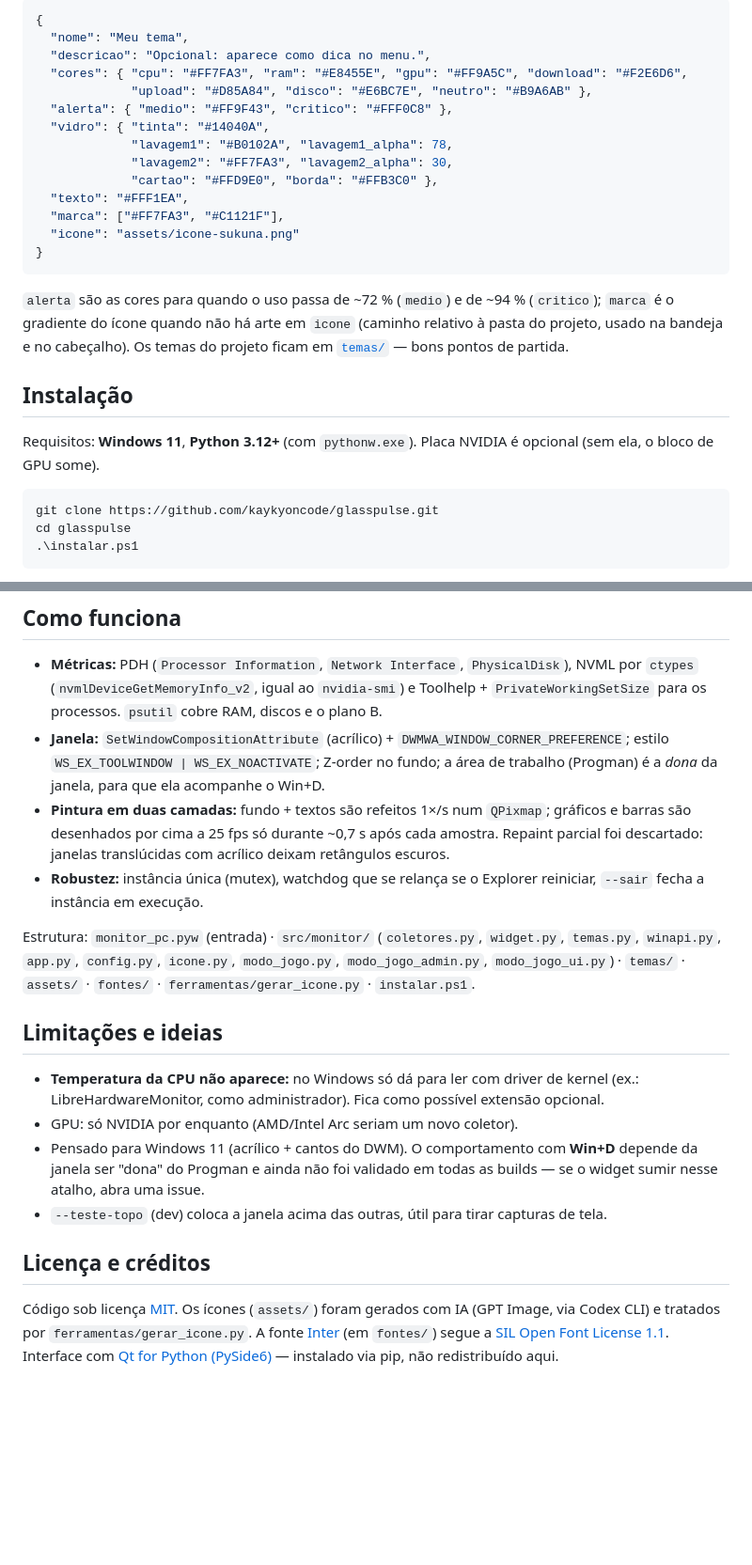
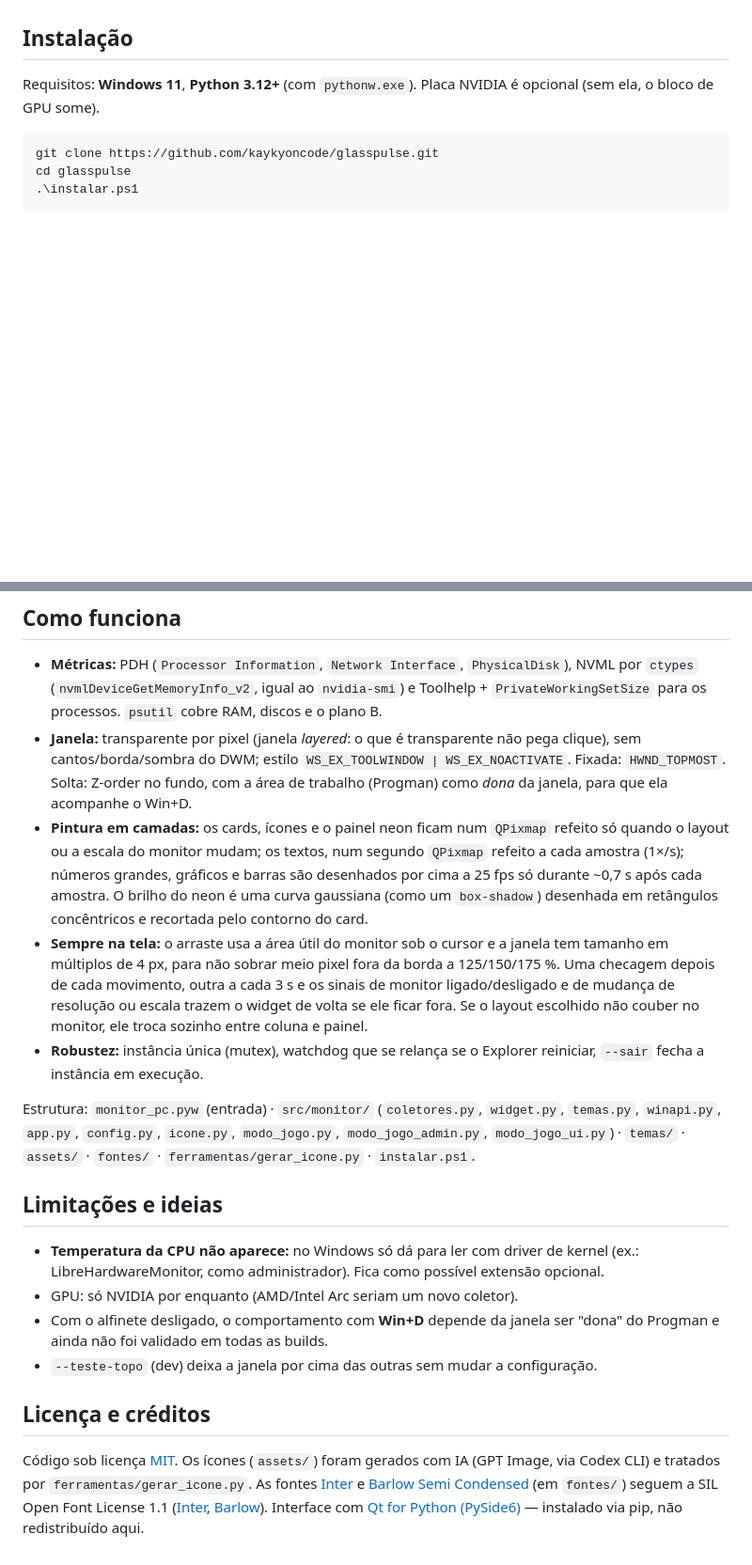
Before and after one commit to kaykyoncode/glasspulse, a Markdown page: README.md, 2 parts joined by grey strips. Shown at 94% size. Rendered like a GitHub page; blank space fills up the shorter version.

````diff
--- a/README.md
+++ b/README.md
@@ -66,24 +71,4 @@ Qualquer campo que faltar ou tiver cor inválida herda do tema Noite, e um arqui
 
-```json
-{
-  "nome": "Meu tema",
-  "descricao": "Opcional: aparece como dica no menu.",
-  "cores": { "cpu": "#FF7FA3", "ram": "#E8455E", "gpu": "#FF9A5C", "download": "#F2E6D6",
-             "upload": "#D85A84", "disco": "#E6BC7E", "neutro": "#B9A6AB" },
-  "alerta": { "medio": "#FF9F43", "critico": "#FFF0C8" },
-  "vidro": { "tinta": "#14040A",
-             "lavagem1": "#B0102A", "lavagem1_alpha": 78,
-             "lavagem2": "#FF7FA3", "lavagem2_alpha": 30,
-             "cartao": "#FFD9E0", "borda": "#FFB3C0" },
-  "texto": "#FFF1EA",
-  "marca": ["#FF7FA3", "#C1121F"],
-  "icone": "assets/icone-sukuna.png"
-}
-```
-
-`alerta` são as cores para quando o uso passa de ~72 % (`medio`) e de ~94 % (`critico`); `marca` é o gradiente do
-ícone quando não há arte em `icone` (caminho relativo à pasta do projeto, usado na bandeja e no cabeçalho).
-Os temas do projeto ficam em [`temas/`](temas/) — bons pontos de partida.
 ## Instalação
 
 Requisitos: **Windows 11**, **Python 3.12+** (com `pythonw.exe`). Placa NVIDIA é opcional (sem ela, o bloco de GPU some).
@@ -150,8 +136,9 @@ já voltam com o Windows). Para ver o que seria feito, sem fazer nada: `python m
 ## Como funciona
 
 - **Métricas:** PDH (`Processor Information`, `Network Interface`, `PhysicalDisk`), NVML por `ctypes` (`nvmlDeviceGetMemoryInfo_v2`, igual ao `nvidia-smi`) e Toolhelp + `PrivateWorkingSetSize` para os processos. `psutil` cobre RAM, discos e o plano B.
-- **Janela:** `SetWindowCompositionAttribute` (acrílico) + `DWMWA_WINDOW_CORNER_PREFERENCE`; estilo `WS_EX_TOOLWINDOW | WS_EX_NOACTIVATE`; Z-order no fundo; a área de trabalho (Progman) é a *dona* da janela, para que ela acompanhe o Win+D.
-- **Pintura em duas camadas:** fundo + textos são refeitos 1×/s num `QPixmap`; gráficos e barras são desenhados por cima a 25 fps só durante ~0,7 s após cada amostra. Repaint parcial foi descartado: janelas translúcidas com acrílico deixam retângulos escuros.
+- **Janela:** transparente por pixel (janela *layered*: o que é transparente não pega clique), sem cantos/borda/sombra do DWM; estilo `WS_EX_TOOLWINDOW | WS_EX_NOACTIVATE`. Fixada: `HWND_TOPMOST`. Solta: Z-order no fundo, com a área de trabalho (Progman) como *dona* da janela, para que ela acompanhe o Win+D.
+- **Pintura em camadas:** os cards, ícones e o painel neon ficam num `QPixmap` refeito só quando o layout ou a escala do monitor mudam; os textos, num segundo `QPixmap` refeito a cada amostra (1×/s); números grandes, gráficos e barras são desenhados por cima a 25 fps só durante ~0,7 s após cada amostra. O brilho do neon é uma curva gaussiana (como um `box-shadow`) desenhada em retângulos concêntricos e recortada pelo contorno do card.
+- **Sempre na tela:** o arraste usa a área útil do monitor sob o cursor e a janela tem tamanho em múltiplos de 4 px, para não sobrar meio pixel fora da borda a 125/150/175 %. Uma checagem depois de cada movimento, outra a cada 3 s e os sinais de monitor ligado/desligado e de mudança de resolução ou escala trazem o widget de volta se ele ficar fora. Se o layout escolhido não couber no monitor, ele troca sozinho entre coluna e painel.
 - **Robustez:** instância única (mutex), watchdog que se relança se o Explorer reiniciar, `--sair` fecha a instância em execução.
 
 Estrutura: `monitor_pc.pyw` (entrada) · `src/monitor/` (`coletores.py`, `widget.py`, `temas.py`, `winapi.py`, `app.py`, `config.py`, `icone.py`, `modo_jogo.py`, `modo_jogo_admin.py`, `modo_jogo_ui.py`) · `temas/` · `assets/` · `fontes/` · `ferramentas/gerar_icone.py` · `instalar.ps1`.
@@ -160,10 +147,10 @@ Estrutura: `monitor_pc.pyw` (entrada) · `src/monitor/` (`coletores.py`, `widget
 
 - **Temperatura da CPU não aparece:** no Windows só dá para ler com driver de kernel (ex.: LibreHardwareMonitor, como administrador). Fica como possível extensão opcional.
 - GPU: só NVIDIA por enquanto (AMD/Intel Arc seriam um novo coletor).
-- Pensado para Windows 11 (acrílico + cantos do DWM). O comportamento com **Win+D** depende da janela ser "dona" do Progman e ainda não foi validado em todas as builds — se o widget sumir nesse atalho, abra uma issue.
-- `--teste-topo` (dev) coloca a janela acima das outras, útil para tirar capturas de tela.
+- Com o alfinete desligado, o comportamento com **Win+D** depende da janela ser "dona" do Progman e ainda não foi validado em todas as builds.
+- `--teste-topo` (dev) deixa a janela por cima das outras sem mudar a configuração.
 
 ## Licença e créditos
 
-Código sob licença [MIT](LICENSE). Os ícones (`assets/`) foram gerados com IA (GPT Image, via Codex CLI) e tratados por `ferramentas/gerar_icone.py`. A fonte [Inter](https://github.com/rsms/inter) (em `fontes/`) segue a
-[SIL Open Font License 1.1](fontes/OFL.txt). Interface com [Qt for Python (PySide6)](https://doc.qt.io/qtforpython-6/) — instalado via pip, não redistribuído aqui.
+Código sob licença [MIT](LICENSE). Os ícones (`assets/`) foram gerados com IA (GPT Image, via Codex CLI) e tratados por `ferramentas/gerar_icone.py`. As fontes [Inter](https://github.com/rsms/inter) e [Barlow Semi Condensed](https://github.com/jpt/barlow) (em `fontes/`) seguem a
+SIL Open Font License 1.1 ([Inter](fontes/OFL.txt), [Barlow](fontes/OFL-Barlow.txt)). Interface com [Qt for Python (PySide6)](https://doc.qt.io/qtforpython-6/) — instalado via pip, não redistribuído aqui.
````
Also changed, not shown: other parts of README.md (+28 -22 lines), docs/coluna.png, docs/painel.png, docs/temas.png (deleted), 9 other files.
